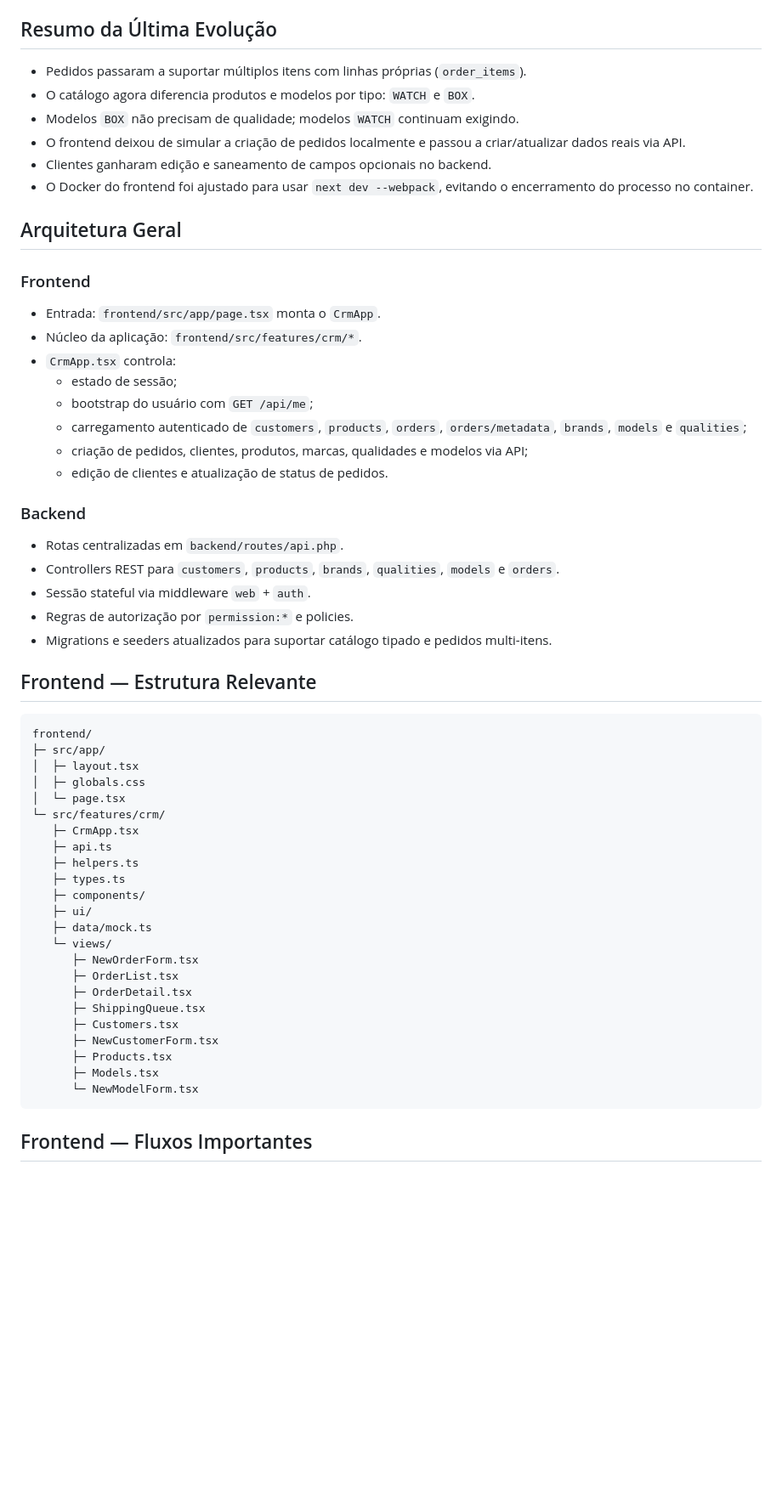
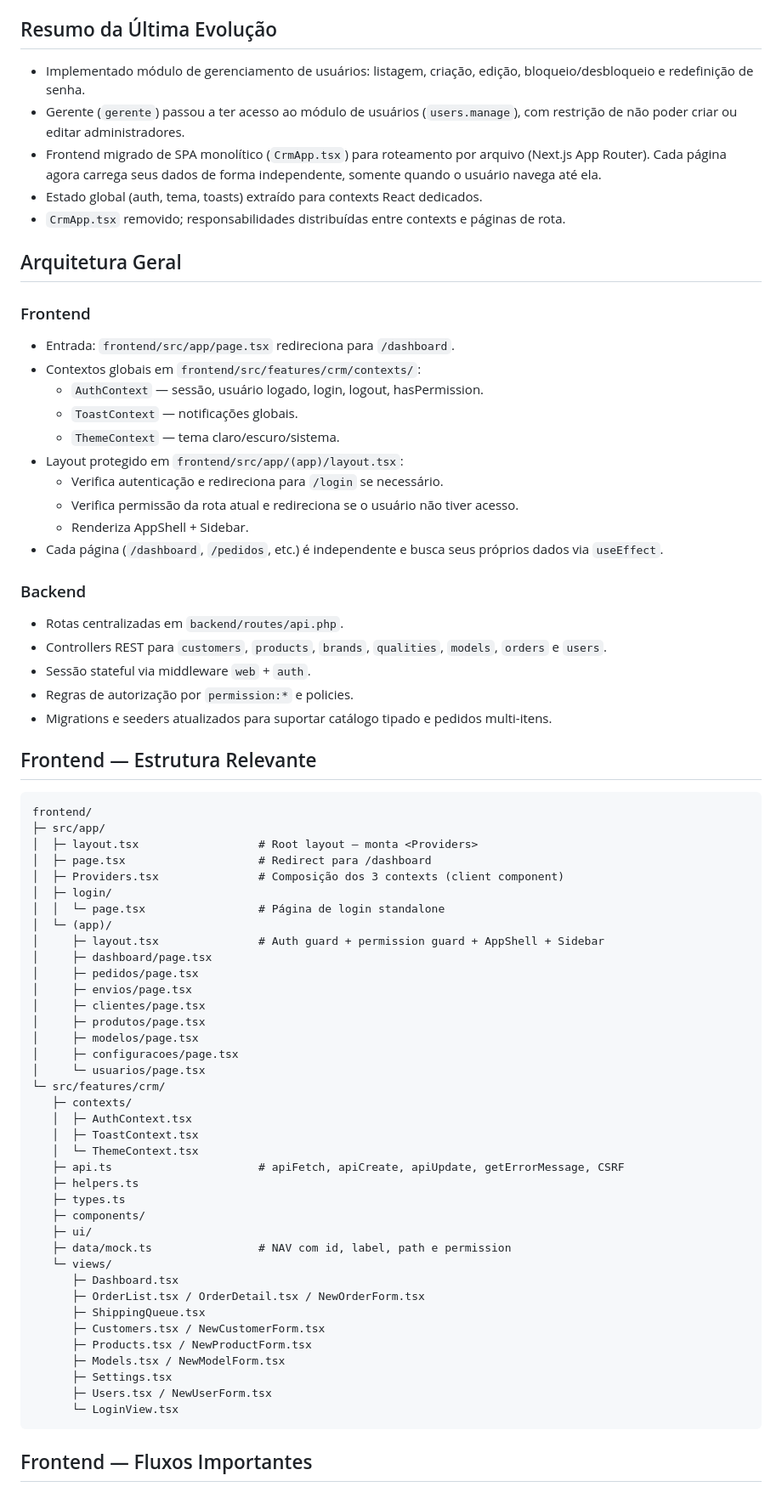
Before and after one commit to Senavictors/watch-crm, a Markdown page: DOCUMENTACAO.md, the part around one of its changes. Shown at 85% size. Drawn GitHub-style; blank space fills up the shorter version.

Commit message:
doc: alteracoes na documentacao

````diff
--- a/DOCUMENTACAO.md
+++ b/DOCUMENTACAO.md
@@ -7,27 +7,28 @@
 - Documentação complementar de login e autorização: `docs/login-e-autorizacao.md`.
 
 ## Resumo da Última Evolução
-- Pedidos passaram a suportar múltiplos itens com linhas próprias (`order_items`).
-- O catálogo agora diferencia produtos e modelos por tipo: `WATCH` e `BOX`.
-- Modelos `BOX` não precisam de qualidade; modelos `WATCH` continuam exigindo.
-- O frontend deixou de simular a criação de pedidos localmente e passou a criar/atualizar dados reais via API.
-- Clientes ganharam edição e saneamento de campos opcionais no backend.
-- O Docker do frontend foi ajustado para usar `next dev --webpack`, evitando o encerramento do processo no container.
+- Implementado módulo de gerenciamento de usuários: listagem, criação, edição, bloqueio/desbloqueio e redefinição de senha.
+- Gerente (`gerente`) passou a ter acesso ao módulo de usuários (`users.manage`), com restrição de não poder criar ou editar administradores.
+- Frontend migrado de SPA monolítico (`CrmApp.tsx`) para roteamento por arquivo (Next.js App Router). Cada página agora carrega seus dados de forma independente, somente quando o usuário navega até ela.
+- Estado global (auth, tema, toasts) extraído para contexts React dedicados.
+- `CrmApp.tsx` removido; responsabilidades distribuídas entre contexts e páginas de rota.
 
 ## Arquitetura Geral
 ### Frontend
-- Entrada: `frontend/src/app/page.tsx` monta o `CrmApp`.
-- Núcleo da aplicação: `frontend/src/features/crm/*`.
-- `CrmApp.tsx` controla:
-  - estado de sessão;
-  - bootstrap do usuário com `GET /api/me`;
-  - carregamento autenticado de `customers`, `products`, `orders`, `orders/metadata`, `brands`, `models` e `qualities`;
-  - criação de pedidos, clientes, produtos, marcas, qualidades e modelos via API;
-  - edição de clientes e atualização de status de pedidos.
+- Entrada: `frontend/src/app/page.tsx` redireciona para `/dashboard`.
+- Contextos globais em `frontend/src/features/crm/contexts/`:
+  - `AuthContext` — sessão, usuário logado, login, logout, hasPermission.
+  - `ToastContext` — notificações globais.
+  - `ThemeContext` — tema claro/escuro/sistema.
+- Layout protegido em `frontend/src/app/(app)/layout.tsx`:
+  - Verifica autenticação e redireciona para `/login` se necessário.
+  - Verifica permissão da rota atual e redireciona se o usuário não tiver acesso.
+  - Renderiza AppShell + Sidebar.
+- Cada página (`/dashboard`, `/pedidos`, etc.) é independente e busca seus próprios dados via `useEffect`.
 
 ### Backend
 - Rotas centralizadas em `backend/routes/api.php`.
-- Controllers REST para `customers`, `products`, `brands`, `qualities`, `models` e `orders`.
+- Controllers REST para `customers`, `products`, `brands`, `qualities`, `models`, `orders` e `users`.
 - Sessão stateful via middleware `web` + `auth`.
 - Regras de autorização por `permission:*` e policies.
 - Migrations e seeders atualizados para suportar catálogo tipado e pedidos multi-itens.
@@ -36,27 +37,42 @@
 ```text
 frontend/
 ├─ src/app/
-│  ├─ layout.tsx
-│  ├─ globals.css
-│  └─ page.tsx
+│  ├─ layout.tsx                  # Root layout — monta <Providers>
+│  ├─ page.tsx                    # Redirect para /dashboard
+│  ├─ Providers.tsx               # Composição dos 3 contexts (client component)
+│  ├─ login/
+│  │  └─ page.tsx                 # Página de login standalone
+│  └─ (app)/
+│     ├─ layout.tsx               # Auth guard + permission guard + AppShell + Sidebar
+│     ├─ dashboard/page.tsx
+│     ├─ pedidos/page.tsx
+│     ├─ envios/page.tsx
+│     ├─ clientes/page.tsx
+│     ├─ produtos/page.tsx
+│     ├─ modelos/page.tsx
+│     ├─ configuracoes/page.tsx
+│     └─ usuarios/page.tsx
 └─ src/features/crm/
-   ├─ CrmApp.tsx
-   ├─ api.ts
+   ├─ contexts/
+   │  ├─ AuthContext.tsx
+   │  ├─ ToastContext.tsx
+   │  └─ ThemeContext.tsx
+   ├─ api.ts                      # apiFetch, apiCreate, apiUpdate, getErrorMessage, CSRF
    ├─ helpers.ts
    ├─ types.ts
    ├─ components/
    ├─ ui/
-   ├─ data/mock.ts
+   ├─ data/mock.ts                # NAV com id, label, path e permission
    └─ views/
-      ├─ NewOrderForm.tsx
-      ├─ OrderList.tsx
-      ├─ OrderDetail.tsx
+      ├─ Dashboard.tsx
+      ├─ OrderList.tsx / OrderDetail.tsx / NewOrderForm.tsx
       ├─ ShippingQueue.tsx
-      ├─ Customers.tsx
-      ├─ NewCustomerForm.tsx
-      ├─ Products.tsx
-      ├─ Models.tsx
-      └─ NewModelForm.tsx
+      ├─ Customers.tsx / NewCustomerForm.tsx
+      ├─ Products.tsx / NewProductForm.tsx
+      ├─ Models.tsx / NewModelForm.tsx
+      ├─ Settings.tsx
+      ├─ Users.tsx / NewUserForm.tsx
+      └─ LoginView.tsx
 ```
 
 ## Frontend — Fluxos Importantes
````
Also changed, not shown: other parts of DOCUMENTACAO.md (+76 -77 lines), README.md (+35 -13 lines).
